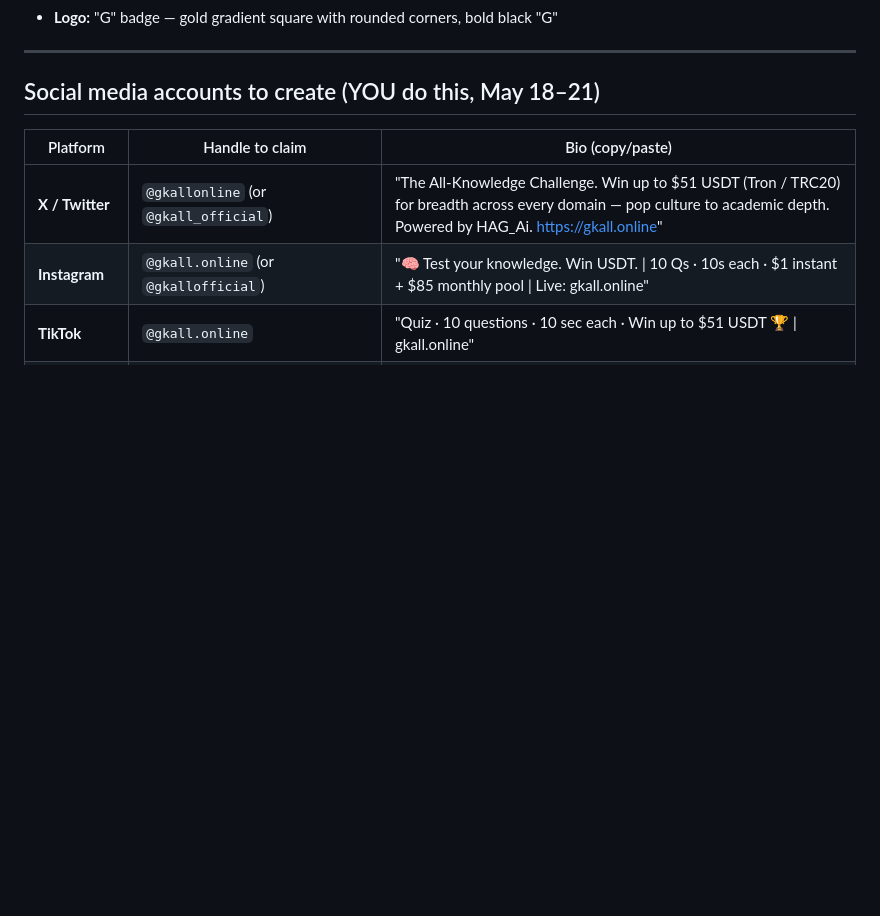
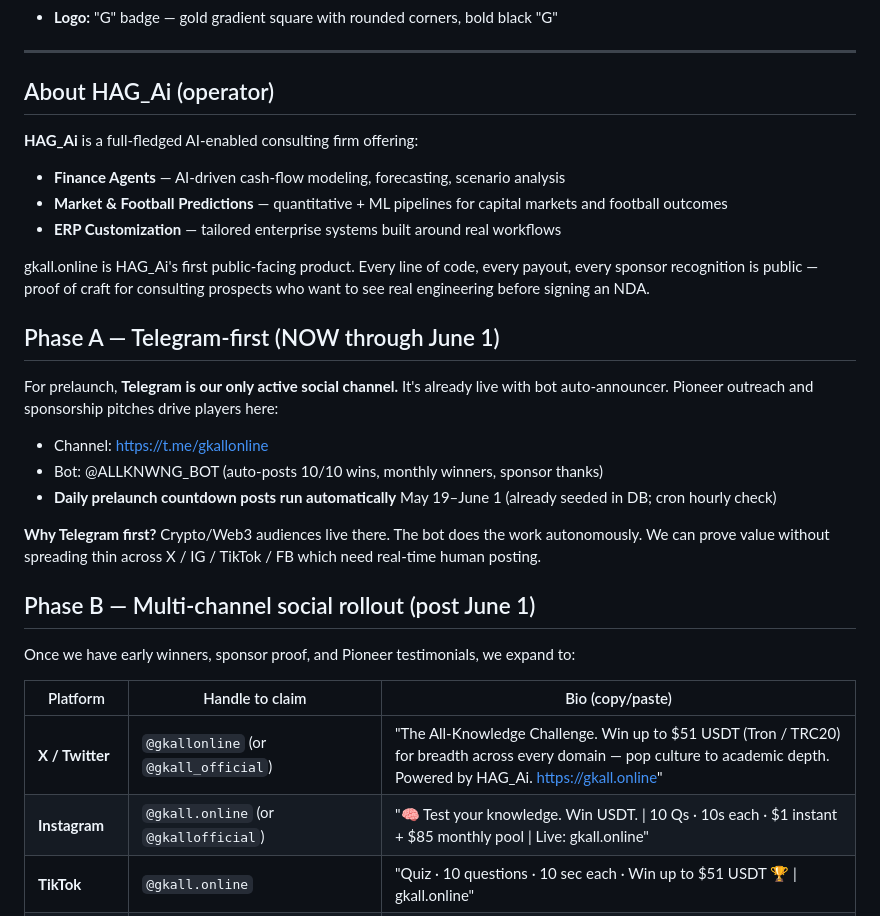
Before and after one commit to Habayode/general-knowledge-quiz, a Markdown page: MARKETING_PLAN.md, the part around the change. Drawn GitHub-style; blank space fills up the shorter version.

Commit message:
Docs: add HAG_Ai description; reframe social strategy as Phase A (Telegram-only NOW) vs Phase B (multi-channel post-launch)

```diff
--- a/MARKETING_PLAN.md
+++ b/MARKETING_PLAN.md
@@ -18,7 +18,28 @@
 
 ---
 
-## Social media accounts to create (YOU do this, May 18–21)
+## About HAG_Ai (operator)
+
+**HAG_Ai** is a full-fledged AI-enabled consulting firm offering:
+- **Finance Agents** — AI-driven cash-flow modeling, forecasting, scenario analysis
+- **Market & Football Predictions** — quantitative + ML pipelines for capital markets and football outcomes
+- **ERP Customization** — tailored enterprise systems built around real workflows
+
+gkall.online is HAG_Ai's first public-facing product. Every line of code, every payout, every sponsor recognition is public — proof of craft for consulting prospects who want to see real engineering before signing an NDA.
+
+## Phase A — Telegram-first (NOW through June 1)
+
+For prelaunch, **Telegram is our only active social channel.** It's already live with bot auto-announcer. Pioneer outreach and sponsorship pitches drive players here:
+
+- Channel: https://t.me/gkallonline
+- Bot: @ALLKNWNG_BOT (auto-posts 10/10 wins, monthly winners, sponsor thanks)
+- **Daily prelaunch countdown posts run automatically** May 19–June 1 (already seeded in DB; cron hourly check)
+
+**Why Telegram first?** Crypto/Web3 audiences live there. The bot does the work autonomously. We can prove value without spreading thin across X / IG / TikTok / FB which need real-time human posting.
+
+## Phase B — Multi-channel social rollout (post June 1)
+
+Once we have early winners, sponsor proof, and Pioneer testimonials, we expand to:
 
 | Platform | Handle to claim | Bio (copy/paste) |
 |---|---|---|
```
Also changed, not shown: LAUNCH_CHECKLIST.md (+9 -5 lines).
